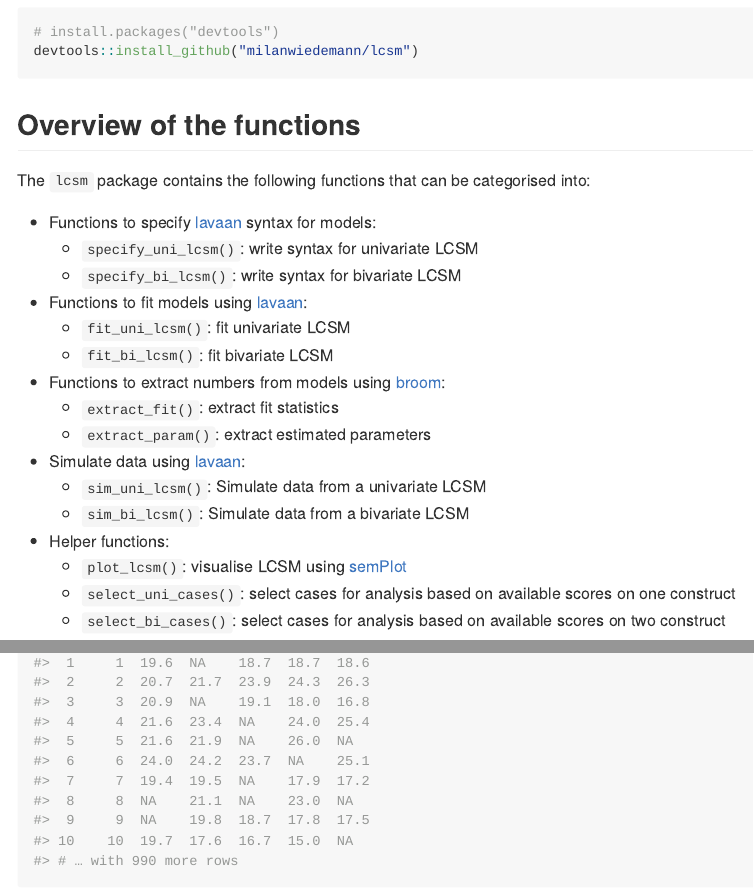
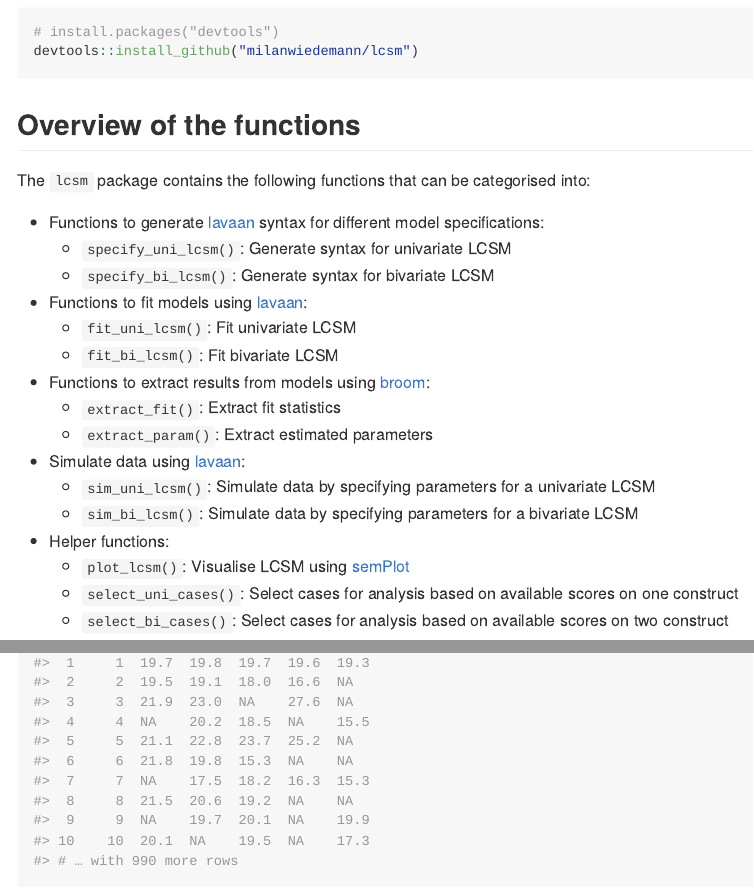
Before and after one commit to milanwiedemann/lcsm, an R Markdown document (README.Rmd): the page in a window 1100 px wide, from 470 px down, and a second part further down, joined at a grey line. The pictures show the output file README.md that the author committed with the source, drawn offline in the style of GitHub; long lines of code are wrapped; badge pictures from the web are left out.

Commit message:
update readme

```diff
--- a/README.Rmd
+++ b/README.Rmd
@@ -48,26 +48,26 @@ devtools::install_github("milanwiedemann/lcsm")
 
 The `lcsm` package contains the following functions that can be categorised into:
 
-- Functions to specify [lavaan](http://lavaan.ugent.be/) syntax for models:
-  - `specify_uni_lcsm()`: write syntax for univariate LCSM
-  - `specify_bi_lcsm()`: write syntax for bivariate LCSM
+- Functions to generate [lavaan](http://lavaan.ugent.be/) syntax for different model specifications:
+  - `specify_uni_lcsm()`: Generate syntax for univariate LCSM
+  - `specify_bi_lcsm()`: Generate syntax for bivariate LCSM
 
 - Functions to fit models using [lavaan](http://lavaan.ugent.be/):
-  - `fit_uni_lcsm()`: fit univariate LCSM
-  - `fit_bi_lcsm()`: fit bivariate LCSM
+  - `fit_uni_lcsm()`: Fit univariate LCSM
+  - `fit_bi_lcsm()`: Fit bivariate LCSM
 
-- Functions to extract numbers from models using [broom](https://broom.tidyverse.org/):
-  - `extract_fit()`: extract fit statistics
-  - `extract_param()`: extract estimated parameters
+- Functions to extract results from models using [broom](https://broom.tidyverse.org/):
+  - `extract_fit()`: Extract fit statistics
+  - `extract_param()`: Extract estimated parameters
 
 - Simulate data using [lavaan](http://lavaan.ugent.be/):
-  - `sim_uni_lcsm()`: Simulate data from a univariate LCSM
-  - `sim_bi_lcsm()`: Simulate data from a bivariate LCSM
+  - `sim_uni_lcsm()`: Simulate data by specifying parameters for a univariate LCSM
+  - `sim_bi_lcsm()`: Simulate data by specifying parameters for a bivariate LCSM
 
 - Helper functions:
-  - `plot_lcsm()`: visualise LCSM using [semPlot](http://sachaepskamp.com/semPlot)
-  - `select_uni_cases()`: select cases for analysis based on available scores on one construct
-  - `select_bi_cases()`: select cases for analysis based on available scores on two construct
+  - `plot_lcsm()`: Visualise LCSM using [semPlot](http://sachaepskamp.com/semPlot)
+  - `select_uni_cases()`: Select cases for analysis based on available scores on one construct
+  - `select_bi_cases()`: Select cases for analysis based on available scores on two construct
 
 ## How to use `lcsm`
 
```
Also changed, not shown: README.md, README.Rmd (2 more changed lines), 1 other file.
